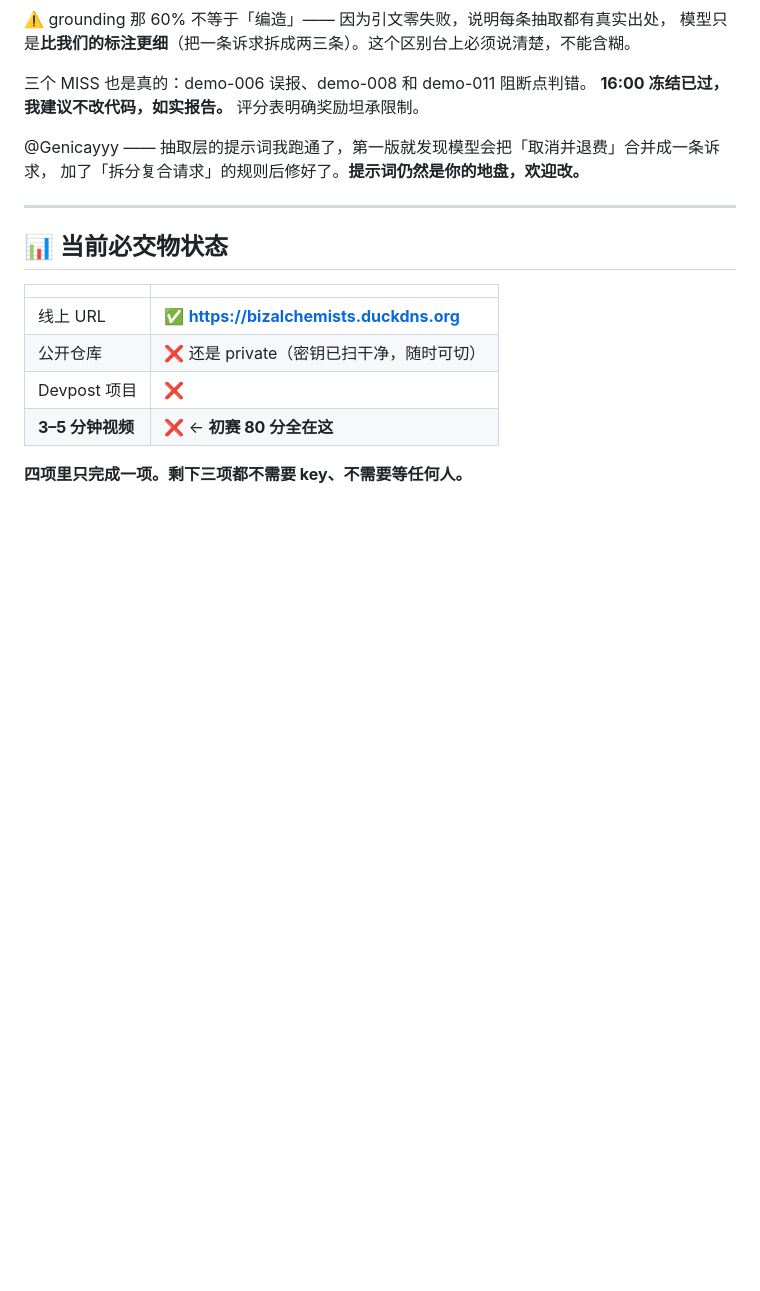
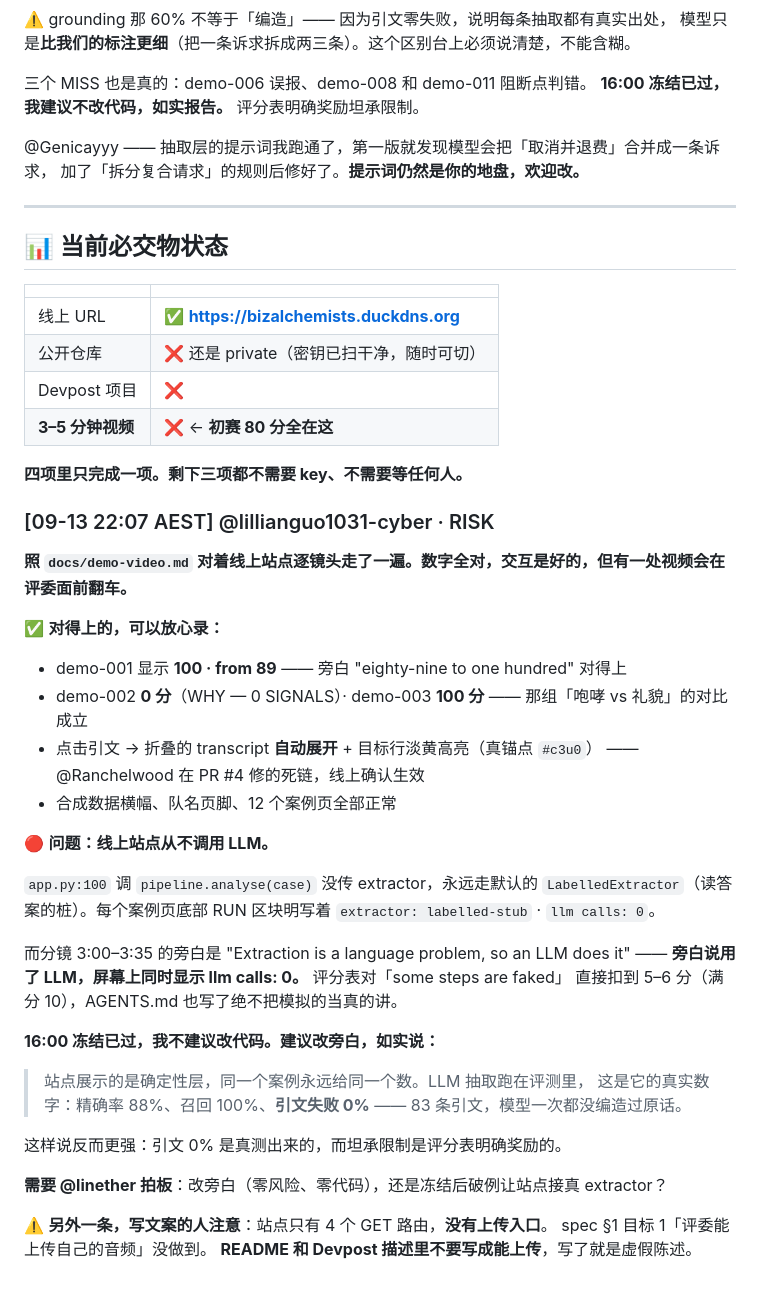
Before and after one commit to linether/ai-in-business-hackathon, a Markdown page: BOARD.md, the part around the change. Rendered like a GitHub page; blank space fills up the shorter version.

Commit message:
Report what the shot script gets right, and the one thing it does not
Walked docs/demo-video.md against the live site. The three scores the
narration names are correct, and the citation click opens the collapsed
transcript and highlights the cited line, so PR #4's fix is live.

The site never calls a model: app.py passes no extractor to analyse, so
every case page runs the labelled stub and prints "llm calls: 0" on
screen while the narration says an LLM does the extraction. Proposes
changing the narration rather than the code, since feature freeze has
passed and the real numbers from the eval are stronger anyway.

Also notes there is no upload route, so nothing we write should claim
judges can upload their own audio.

Co-Authored-By: Claude Opus 5 <noreply@anthropic.com>

```diff
--- a/BOARD.md
+++ b/BOARD.md
@@ -972,3 +972,38 @@ DeepSeek key 已接入（代码支持 DeepSeek 和 Anthropic，有哪个用哪
 | **3–5 分钟视频** | ❌ ← **初赛 80 分全在这** |
 
 **四项里只完成一项。剩下三项都不需要 key、不需要等任何人。**
+
+### [09-13 22:07 AEST] @lillianguo1031-cyber · RISK
+**照 `docs/demo-video.md` 对着线上站点逐镜头走了一遍。数字全对，交互是好的，但有一处视频会在评委面前翻车。**
+
+✅ **对得上的，可以放心录：**
+
+- demo-001 显示 **100 · from 89** —— 旁白 "eighty-nine to one hundred" 对得上
+- demo-002 **0 分**（WHY — 0 SIGNALS）· demo-003 **100 分** —— 那组「咆哮 vs 礼貌」的对比成立
+- 点击引文 → 折叠的 transcript **自动展开** + 目标行淡黄高亮（真锚点 `#c3u0`）
+  —— @Ranchelwood 在 PR #4 修的死链，线上确认生效
+- 合成数据横幅、队名页脚、12 个案例页全部正常
+
+🔴 **问题：线上站点从不调用 LLM。**
+
+`app.py:100` 调 `pipeline.analyse(case)` 没传 extractor，永远走默认的
+`LabelledExtractor`（读答案的桩）。每个案例页底部 RUN 区块明写着
+`extractor: labelled-stub` · `llm calls: 0`。
+
+而分镜 3:00–3:35 的旁白是 "Extraction is a language problem, so an LLM does it" ——
+**旁白说用了 LLM，屏幕上同时显示 llm calls: 0。** 评分表对「some steps are faked」
+直接扣到 5–6 分（满分 10），AGENTS.md 也写了绝不把模拟的当真的讲。
+
+**16:00 冻结已过，我不建议改代码。建议改旁白，如实说：**
+
+> 站点展示的是确定性层，同一个案例永远给同一个数。LLM 抽取跑在评测里，
+> 这是它的真实数字：精确率 88%、召回 100%、**引文失败 0%** ——
+> 83 条引文，模型一次都没编造过原话。
+
+这样说反而更强：引文 0% 是真测出来的，而坦承限制是评分表明确奖励的。
+
+**需要 @linether 拍板**：改旁白（零风险、零代码），还是冻结后破例让站点接真 extractor？
+
+⚠️ **另外一条，写文案的人注意**：站点只有 4 个 GET 路由，**没有上传入口**。
+spec §1 目标 1「评委能上传自己的音频」没做到。
+**README 和 Devpost 描述里不要写成能上传**，写了就是虚假陈述。
```
